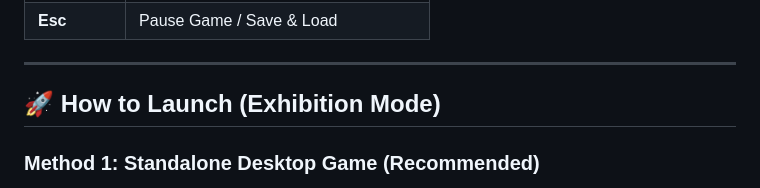
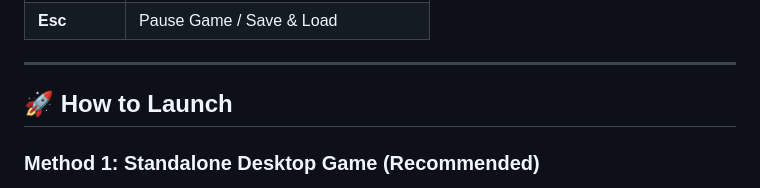
Before and after one commit to chiragg25/The-House-that-Remembered, a Markdown page: README.md, the part around the change. Rendered like a GitHub page.

Commit message:
Revise launch instructions in README.md
Updated the launch instructions for clarity and removed unnecessary details.

```diff
--- a/README.md
+++ b/README.md
@@ -40,7 +40,7 @@ A complete, story-driven, fully offline 3D mystery exploration game designed for
 
 ---
 
-## 🚀 How to Launch (Exhibition Mode)
+## 🚀 How to Launch
 
 ### Method 1: Standalone Desktop Game (Recommended)
 Download `TheHouseThatRemembered.exe` directly from this repository, place it on your Desktop, and double-click to play immediately:
```
